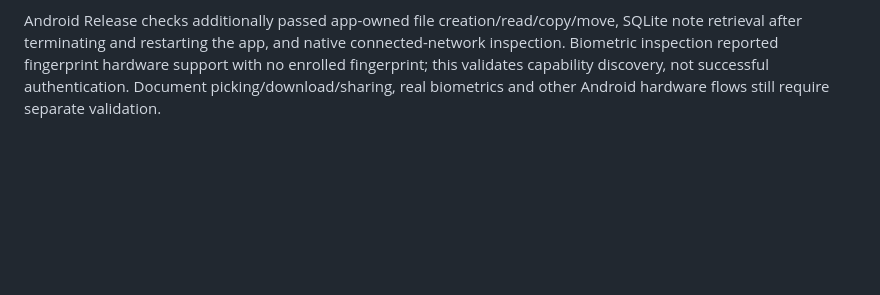
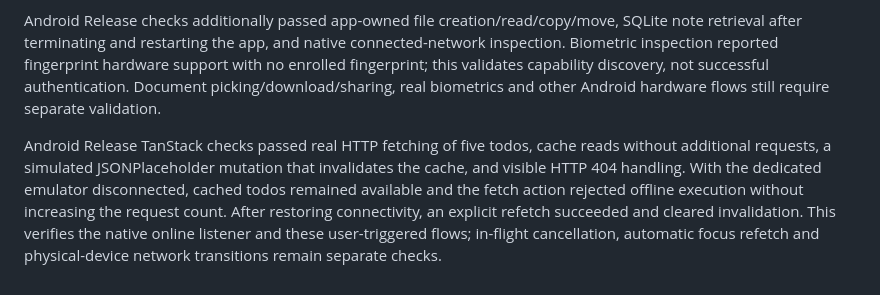
Before and after one commit to bhrenno2000/app-starter-angular-native, a Markdown page: README.md, the part around the change. Drawn GitHub-style; blank space fills up the shorter version.

Commit message:
docs: record Android Query offline and reconnection checks

```diff
--- a/README.md
+++ b/README.md
@@ -177,3 +177,5 @@ Android native Release compilation passed with Java 17, SDK/target API 36, NDK 2
 Android Release runtime checks now passed on the dedicated API 36.1 ARM emulator: mock login/home, local-list pagination to 40 samples and scrolling, native tap/pan, cold authentication restoration, Zustand/MMKV counter persistence and app-owned SecureStore secret existence after restart. Secret values were never displayed. The initial generated AVD had `target=android-0`; correcting it to match the image restored API 36 detection, HVF activation and boot. An initial System UI ANR dialog interrupted automation; a fixture waiting for actual login/home state passed after choosing Wait. The crash buffer was empty at the post-smoke observation. These checks do not verify all Android features, hardware, multitouch or long-term stability.
 
 Android Release checks additionally passed app-owned file creation/read/copy/move, SQLite note retrieval after terminating and restarting the app, and native connected-network inspection. Biometric inspection reported fingerprint hardware support with no enrolled fingerprint; this validates capability discovery, not successful authentication. Document picking/download/sharing, real biometrics and other Android hardware flows still require separate validation.
+
+Android Release TanStack checks passed real HTTP fetching of five todos, cache reads without additional requests, a simulated JSONPlaceholder mutation that invalidates the cache, and visible HTTP 404 handling. With the dedicated emulator disconnected, cached todos remained available and the fetch action rejected offline execution without increasing the request count. After restoring connectivity, an explicit refetch succeeded and cleared invalidation. This verifies the native online listener and these user-triggered flows; in-flight cancellation, automatic focus refetch and physical-device network transitions remain separate checks.
```
